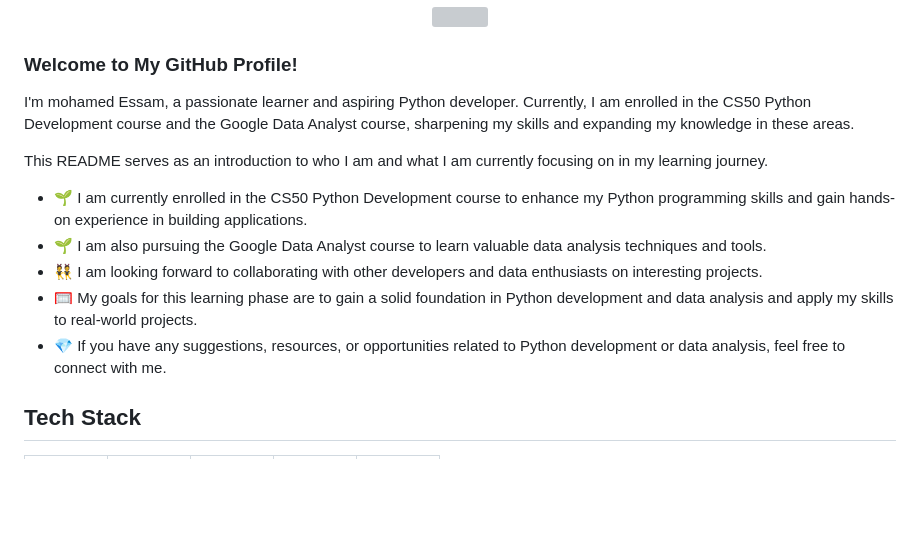
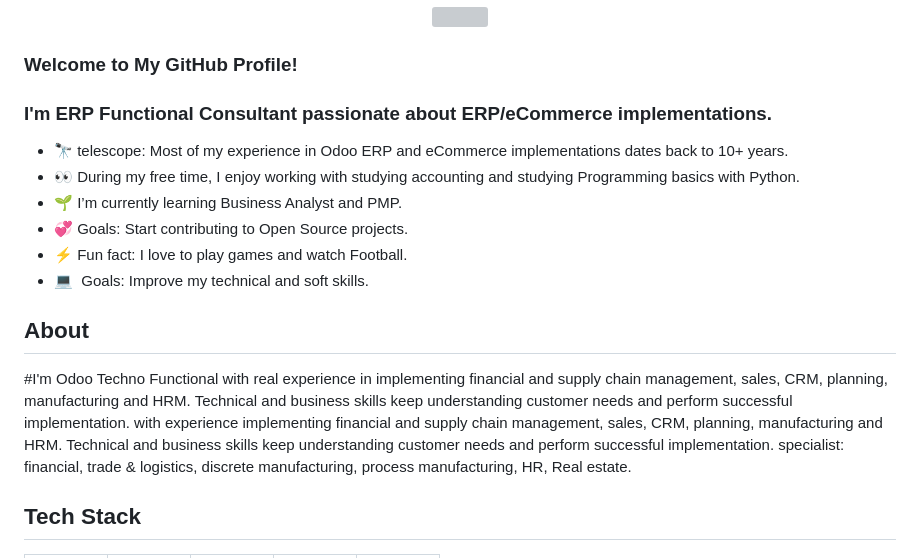
Before and after one commit to abuemira91/abuemira91..github.io, a Markdown page: README.md, the part around the change. Drawn GitHub-style; blank space fills up the shorter version; grey boxes are pictures that could not be loaded.

```diff
--- a/README.md
+++ b/README.md
@@ -7,15 +7,20 @@
 
 ### Welcome to My GitHub Profile!
 
-I'm mohamed Essam, a passionate learner and aspiring Python developer. Currently, I am enrolled in the CS50 Python Development course and the Google Data Analyst course, sharpening my skills and expanding my knowledge in these areas.
+### I'm  ERP Functional Consultant passionate about ERP/eCommerce implementations.
 
-This README serves as an introduction to who I am and what I am currently focusing on in my learning journey.
 
-- 🌱 I am currently enrolled in the CS50 Python Development course to enhance my Python programming skills and gain hands-on experience in building applications.
-- 🌱 I am also pursuing the Google Data Analyst course to learn valuable data analysis techniques and tools.
-- 👯 I am looking forward to collaborating with other developers and data enthusiasts on interesting projects.
-- 🥅 My goals for this learning phase are to gain a solid foundation in Python development and data analysis and apply my skills to real-world projects.
-- 💎 If you have any suggestions, resources, or opportunities related to Python development or data analysis, feel free to connect with me.
+- 🔭 telescope: Most of my experience in Odoo ERP and eCommerce implementations dates back to 10+ years.
+- 👀 During my free time, I enjoy working with studying accounting and studying Programming basics with Python.
+- 🌱 I’m currently learning Business Analyst and PMP.
+- 💞️ Goals: Start contributing to Open Source projects.
+- ⚡  Fun fact: I love to play games and watch Football.
+-  💻 &nbsp;Goals: Improve my technical and soft skills.
+
+
+## About
+#I'm Odoo Techno Functional with real experience in implementing financial and  supply chain management, sales, CRM, planning, manufacturing and HRM. Technical and business skills keep understanding customer needs and perform successful implementation. with experience implementing financial and supply chain management, sales, CRM, planning, manufacturing and HRM. Technical and business skills keep understanding customer needs and perform successful implementation.
+specialist: financial, trade & logistics, discrete manufacturing, process manufacturing, HR, Real estate.
 
 
 <h2>Tech Stack</h2>
```
